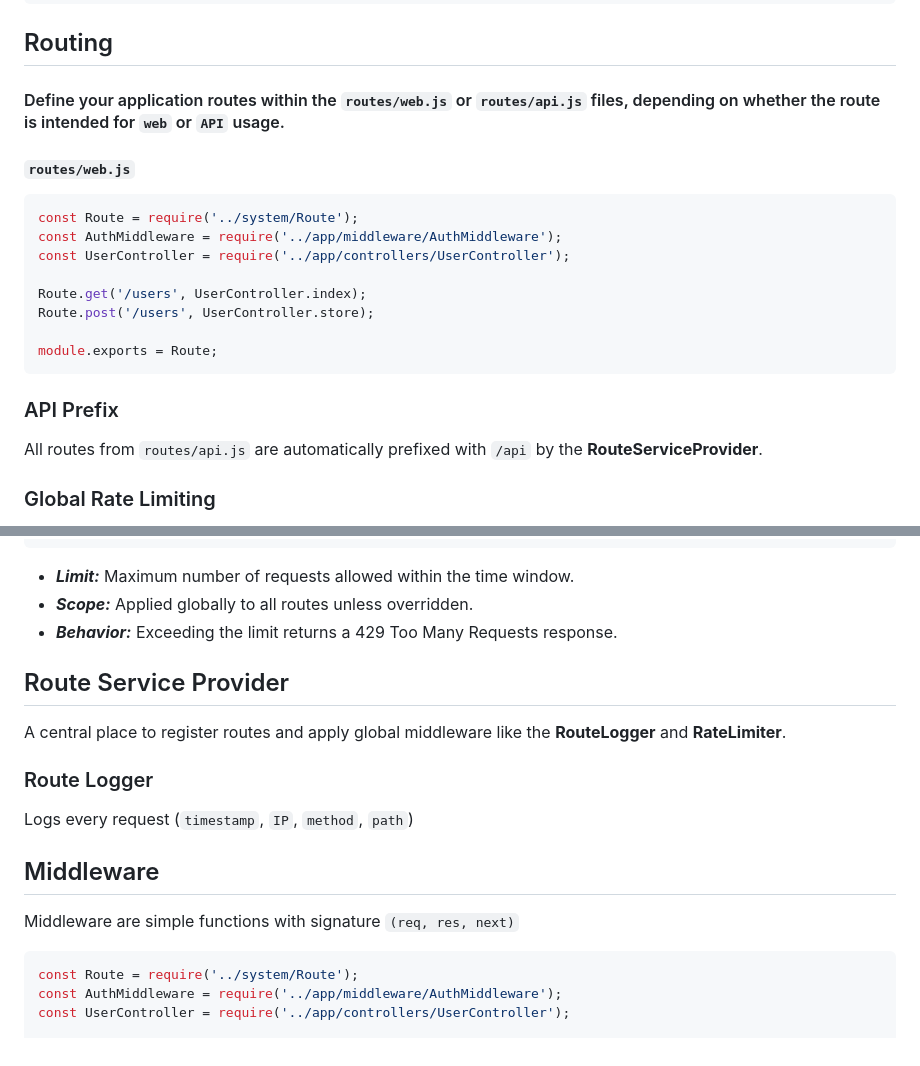
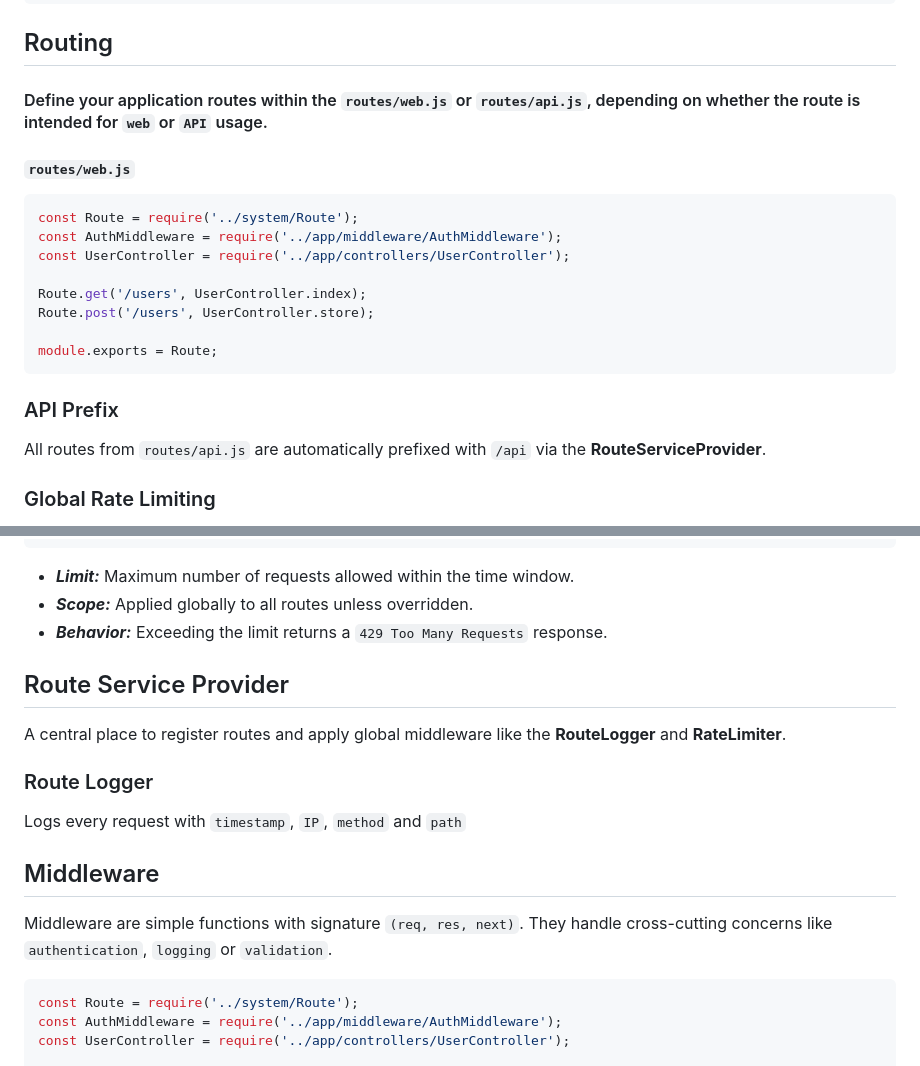
Before and after one commit to alamincse/mvc-app-nodejs, a Markdown page: README.md, 2 parts joined by grey strips. Rendered like a GitHub page.

Commit message:
feat: update readme file

````diff
--- a/README.md
+++ b/README.md
@@ -119,7 +119,7 @@ node database
 ```
 
 ## Routing
-#### Define your application routes within the `routes/web.js` or `routes/api.js` files, depending on whether the route is intended for `web` or `API` usage.
+#### Define your application routes within the `routes/web.js` or `routes/api.js`, depending on whether the route is intended for `web` or `API` usage.
 #### `routes/web.js`
 ```js
 const Route = require('../system/Route');
@@ -133,7 +133,7 @@ module.exports = Route;
 ```
 
 ### API Prefix
-All routes from `routes/api.js` are automatically prefixed with `/api` by the **RouteServiceProvider**.
+All routes from `routes/api.js` are automatically prefixed with `/api` via the **RouteServiceProvider**.
 
 ### Global Rate Limiting
 `IP-based rate limiting` to prevent abuse and ensure fair usage. By default, a basic throttling rule (e.g. `60 requests per minute`) is applied globally through the `RouteServiceProvider`
@@ -151,16 +151,16 @@ configureRateLimiting() {
 ```
 - ***Limit:*** Maximum number of requests allowed within the time window.
 - ***Scope:*** Applied globally to all routes unless overridden.
-- ***Behavior:*** Exceeding the limit returns a 429 Too Many Requests response.
+- ***Behavior:*** Exceeding the limit returns a `429 Too Many Requests` response.
 
 ## Route Service Provider
 A central place to register routes and apply global middleware like the **RouteLogger** and **RateLimiter**.
 
 ### Route Logger
-Logs every request (`timestamp`, `IP`, `method`, `path`)
+Logs every request with `timestamp`, `IP`, `method` and `path`
 
 ## Middleware
-Middleware are simple functions with signature `(req, res, next)`
+Middleware are simple functions with signature `(req, res, next)`. They handle cross-cutting concerns like `authentication`, `logging` or `validation`.
 ```js
 const Route = require('../system/Route');
 const AuthMiddleware = require('../app/middleware/AuthMiddleware');
````
